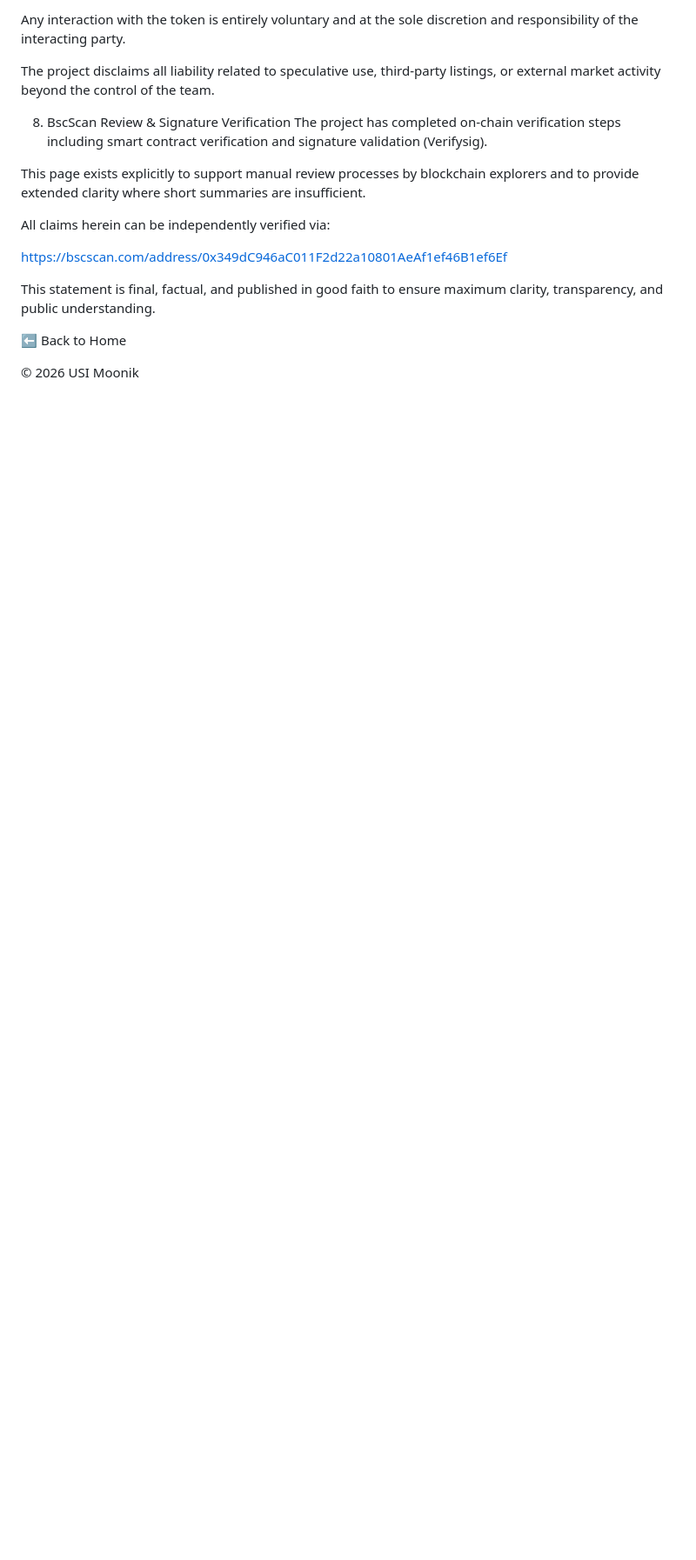
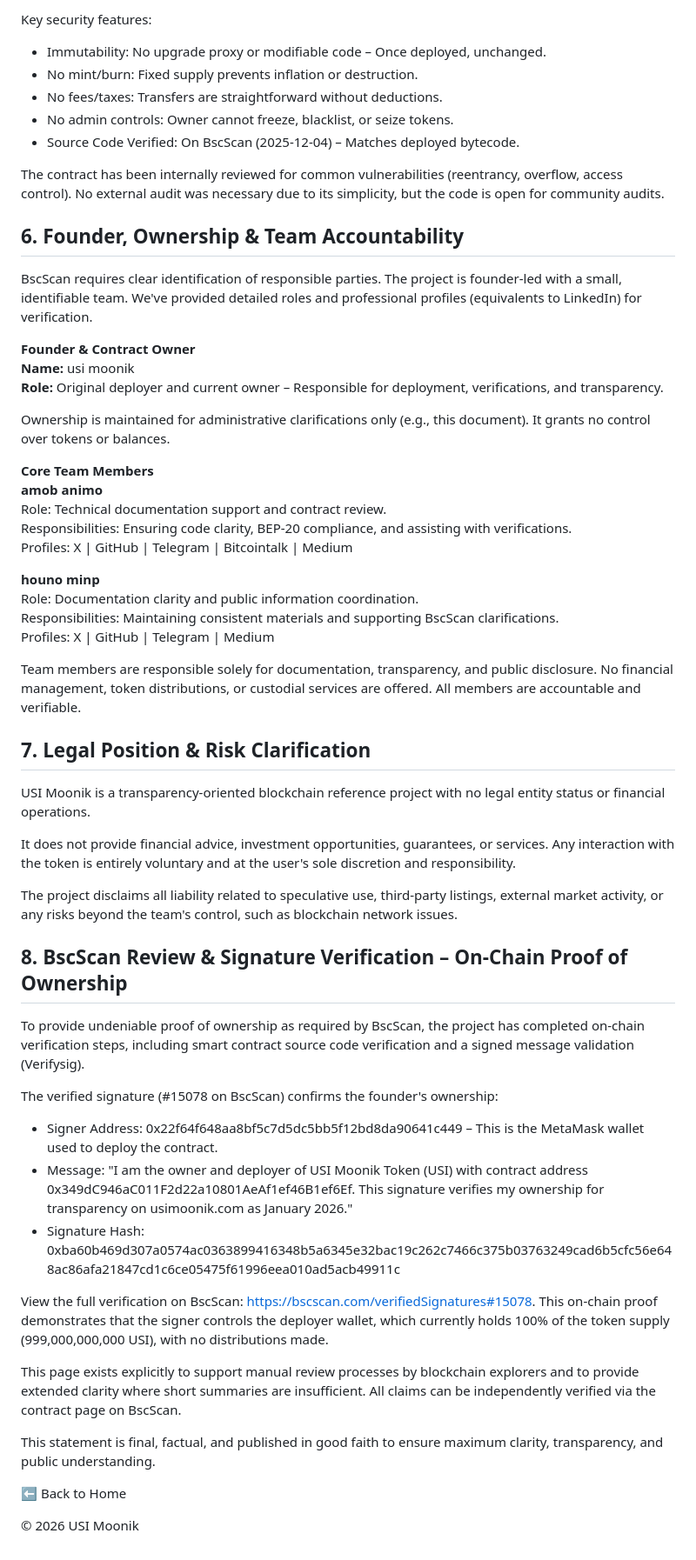
Before and after one commit to usimoonik/usimoonik, a Markdown page: security.md, the part around one of its changes. Shown at 87% size. Rendered like a GitHub page; blank space fills up the shorter version.

```diff
--- a/security.md
+++ b/security.md
@@ -89,16 +58,58 @@ It does not provide financial advice, investment opportunities, or guarantees.
 
-Any interaction with the token is entirely voluntary and at the sole discretion and responsibility of the interacting party.
+Key security features:
 
-The project disclaims all liability related to speculative use, third-party listings, or external market activity beyond the control of the team.
+- Immutability: No upgrade proxy or modifiable code – Once deployed, unchanged.
+- No mint/burn: Fixed supply prevents inflation or destruction.
+- No fees/taxes: Transfers are straightforward without deductions.
+- No admin controls: Owner cannot freeze, blacklist, or seize tokens.
+- Source Code Verified: On BscScan (2025-12-04) – Matches deployed bytecode.
 
-8. BscScan Review & Signature Verification
-The project has completed on-chain verification steps including smart contract verification and signature validation (Verifysig).
+The contract has been internally reviewed for common vulnerabilities (reentrancy, overflow, access control). No external audit was necessary due to its simplicity, but the code is open for community audits.
 
-This page exists explicitly to support manual review processes by blockchain explorers and to provide extended clarity where short summaries are insufficient.
+## 6. Founder, Ownership & Team Accountability
 
-All claims herein can be independently verified via:
+BscScan requires clear identification of responsible parties. The project is founder-led with a small, identifiable team. We've provided detailed roles and professional profiles (equivalents to LinkedIn) for verification.
 
-https://bscscan.com/address/0x349dC946aC011F2d22a10801AeAf1ef46B1ef6Ef
+**Founder & Contract Owner**
+**Name:** usi moonik
+**Role:** Original deployer and current owner – Responsible for deployment, verifications, and transparency.
+
+Ownership is maintained for administrative clarifications only (e.g., this document). It grants no control over tokens or balances.
+
+**Core Team Members**
+**amob animo**
+Role: Technical documentation support and contract review.
+Responsibilities: Ensuring code clarity, BEP-20 compliance, and assisting with verifications.
+Profiles: X | GitHub | Telegram | Bitcointalk | Medium
+
+**houno minp**
+Role: Documentation clarity and public information coordination.
+Responsibilities: Maintaining consistent materials and supporting BscScan clarifications.
+Profiles: X | GitHub | Telegram | Medium
+
+Team members are responsible solely for documentation, transparency, and public disclosure. No financial management, token distributions, or custodial services are offered. All members are accountable and verifiable.
+
+## 7. Legal Position & Risk Clarification
+
+USI Moonik is a transparency-oriented blockchain reference project with no legal entity status or financial operations.
+
+It does not provide financial advice, investment opportunities, guarantees, or services. Any interaction with the token is entirely voluntary and at the user's sole discretion and responsibility.
+
+The project disclaims all liability related to speculative use, third-party listings, external market activity, or any risks beyond the team's control, such as blockchain network issues.
+
+## 8. BscScan Review & Signature Verification – On-Chain Proof of Ownership
+
+To provide undeniable proof of ownership as required by BscScan, the project has completed on-chain verification steps, including smart contract source code verification and a signed message validation (Verifysig).
+
+The verified signature (#15078 on BscScan) confirms the founder's ownership:
+
+- Signer Address: 0x22f64f648aa8bf5c7d5dc5bb5f12bd8da90641c449 – This is the MetaMask wallet used to deploy the contract.
+- Message: "I am the owner and deployer of USI Moonik Token (USI) with contract address 0x349dC946aC011F2d22a10801AeAf1ef46B1ef6Ef. This signature verifies my ownership for transparency on usimoonik.com as January 2026."
+- Signature Hash: 0xba60b469d307a0574ac0363899416348b5a6345e32bac19c262c7466c375b03763249cad6b5cfc56e648ac86afa21847cd1c6ce05475f61996eea010ad5acb49911c
+
+View the full verification on BscScan: https://bscscan.com/verifiedSignatures#15078. This on-chain proof demonstrates that the signer controls the deployer wallet, which currently holds 100% of the token supply (999,000,000,000 USI), with no distributions made.
+
+This page exists explicitly to support manual review processes by blockchain explorers and to provide extended clarity where short summaries are insufficient. All claims can be independently verified via the contract page on BscScan.
 
 This statement is final, factual, and published in good faith to ensure maximum clarity, transparency, and public understanding.
 
```
Also changed, not shown: other parts of security.md (+34 -65 lines).
